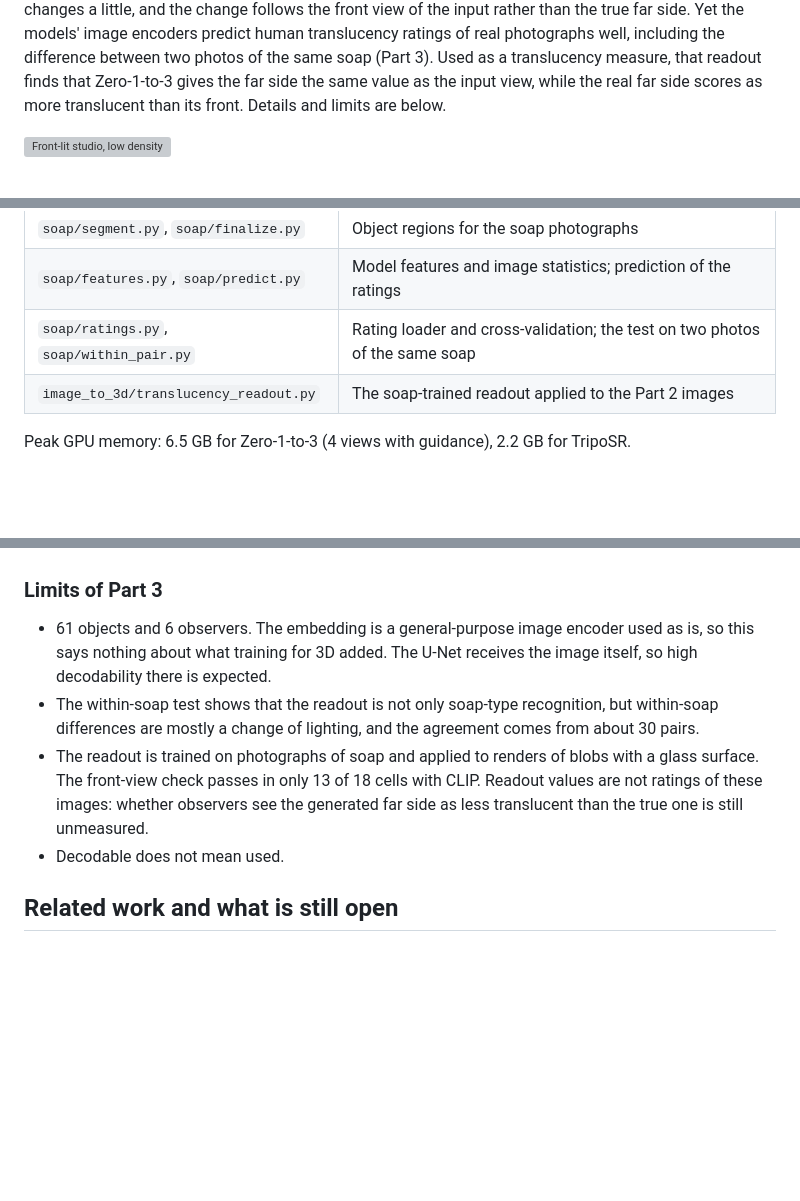
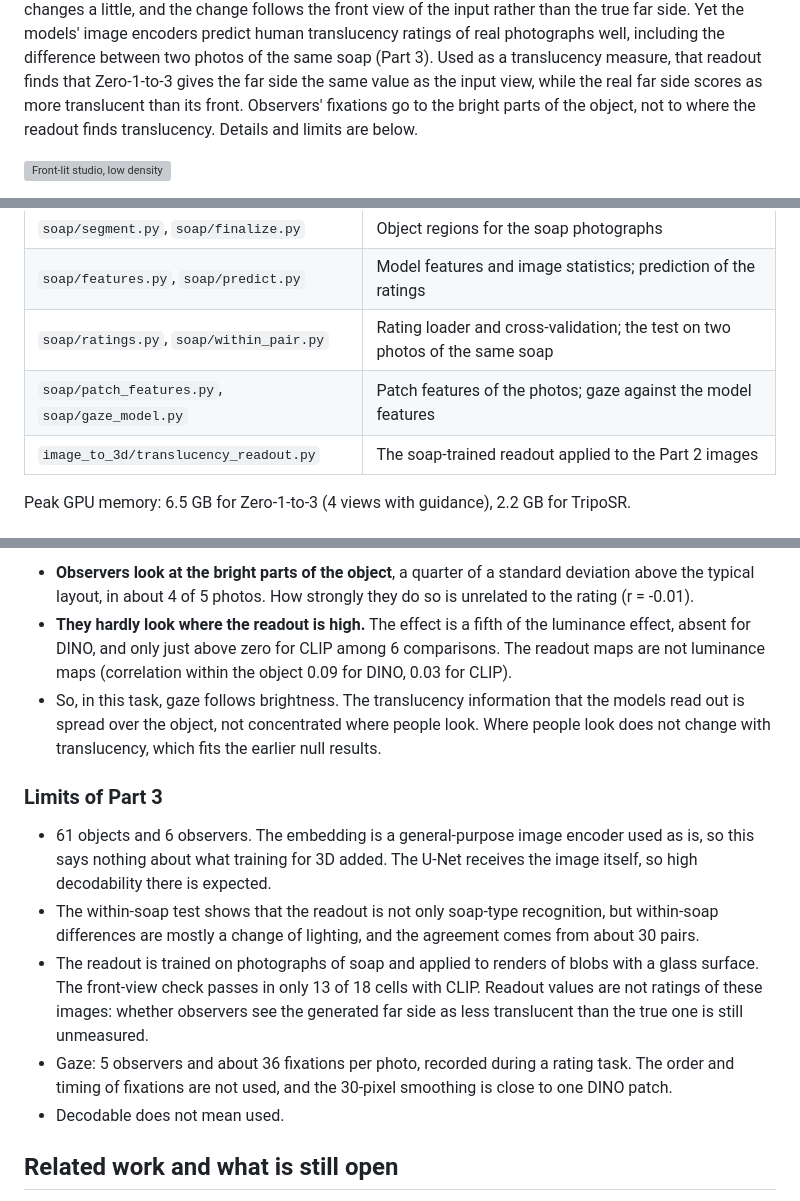
Before and after one commit to Pero1031/image-to-3d-diffusion, a Markdown page: README.md, 3 parts joined by grey strips. Drawn GitHub-style; blank space fills up the shorter version; grey boxes are pictures that could not be loaded.

```diff
--- a/README.md
+++ b/README.md
@@ -34,7 +34,8 @@ changes a little, and the change follows the front view of the input rather than
 models' image encoders predict human translucency ratings of real photographs well, including the difference
 between two photos of the same soap (Part 3). Used as a translucency measure, that readout finds that
 Zero-1-to-3 gives the far side the same value as the input view, while the real far side scores as more
-translucent than its front. Details and limits are below.
+translucent than its front. Observers' fixations go to the bright parts of the object, not to where the
+readout finds translucency. Details and limits are below.
 
 ![Front-lit studio, low density](image_to_3d/figures/views_stim01_studio_rot000_coef016.png)
 
@@ -214,6 +215,7 @@ on a rated gloss dataset) were applied to the same images.
 | `soap/segment.py`, `soap/finalize.py` | Object regions for the soap photographs |
 | `soap/features.py`, `soap/predict.py` | Model features and image statistics; prediction of the ratings |
 | `soap/ratings.py`, `soap/within_pair.py` | Rating loader and cross-validation; the test on two photos of the same soap |
+| `soap/patch_features.py`, `soap/gaze_model.py` | Patch features of the photos; gaze against the model features |
 | `image_to_3d/translucency_readout.py` | The soap-trained readout applied to the Part 2 images |
 
 Peak GPU memory: 6.5 GB for Zero-1-to-3 (4 views with guidance), 2.2 GB for TripoSR.
@@ -357,3 +407,12 @@ any property, not only translucency; the DINO measure, which the model never see
+- **Observers look at the bright parts of the object**, a quarter of a standard deviation above the typical
+  layout, in about 4 of 5 photos. How strongly they do so is unrelated to the rating (r = -0.01).
+- **They hardly look where the readout is high.** The effect is a fifth of the luminance effect, absent for DINO,
+  and only just above zero for CLIP among 6 comparisons. The readout maps are not luminance maps (correlation
+  within the object 0.09 for DINO, 0.03 for CLIP).
+- So, in this task, gaze follows brightness. The translucency information that the models read out is spread
+  over the object, not concentrated where people look. Where people look does not change with translucency,
+  which fits the earlier null results.
+
 ### Limits of Part 3
 
 - 61 objects and 6 observers. The embedding is a general-purpose image encoder used as is, so this says nothing
@@ -364,6 +423,8 @@ any property, not only translucency; the DINO measure, which the model never see
 - The readout is trained on photographs of soap and applied to renders of blobs with a glass surface. The
   front-view check passes in only 13 of 18 cells with CLIP. Readout values are not ratings of these images:
   whether observers see the generated far side as less translucent than the true one is still unmeasured.
+- Gaze: 5 observers and about 36 fixations per photo, recorded during a rating task. The order and timing of
+  fixations are not used, and the 30-pixel smoothing is close to one DINO patch.
 - Decodable does not mean used.
 
 ## Related work and what is still open
```
Also changed, not shown: other parts of README.md (+48 -0 lines), soap/figures/gaze_examples.png (added), soap/figures/gaze_nss.png (added), soap/figures/gaze_pooling.png (added), 4 other files.
